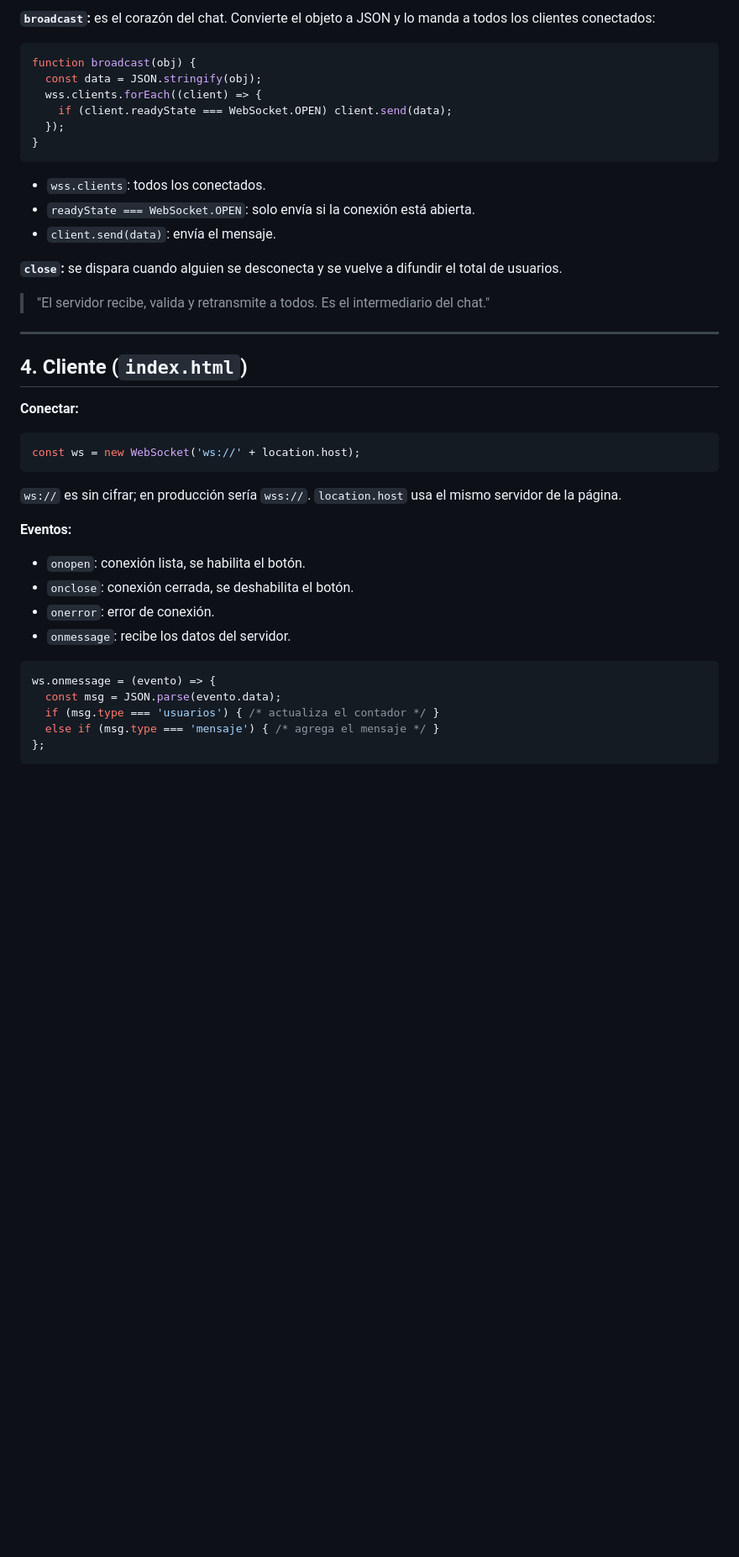
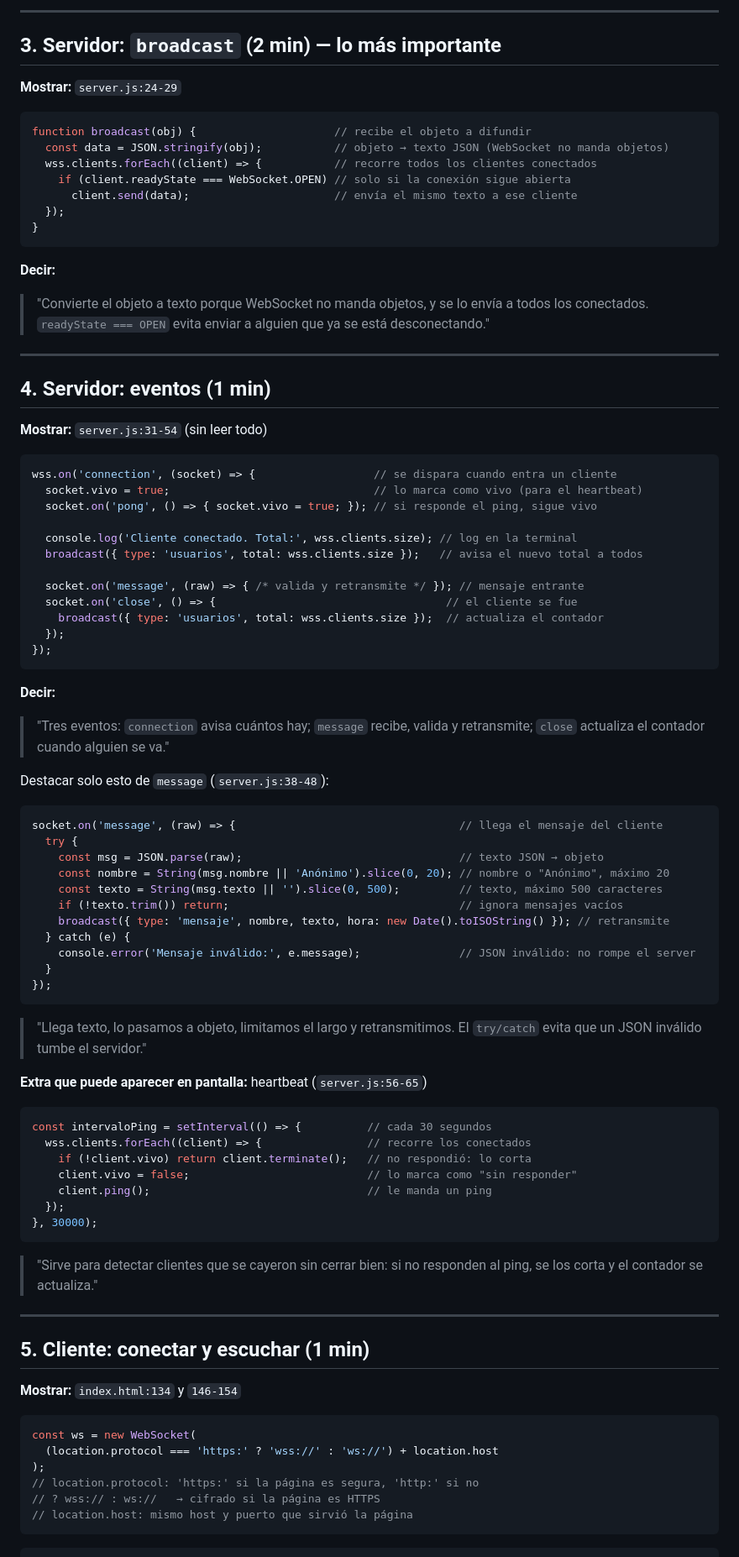
Before and after one commit to Juamppa/websocket, a Markdown page: GUION-WEBSOCKET.md, the part around one of its changes. Shown at 84% size. Rendered like a GitHub page; blank space fills up the shorter version.

Commit message:
guion-exponer-actualizado

````diff
--- a/GUION-WEBSOCKET.md
+++ b/GUION-WEBSOCKET.md
@@ -44,44 +79,91 @@ Luego se validan los datos (nombre máximo 20 caracteres, texto máximo 500, se
 
-**`broadcast`:** es el corazón del chat. Convierte el objeto a JSON y lo manda a todos los clientes conectados:
+---
+
+## 3. Servidor: `broadcast` (2 min) — lo más importante
+
+**Mostrar:** `server.js:24-29`
 
 ```js
-function broadcast(obj) {
-  const data = JSON.stringify(obj);
-  wss.clients.forEach((client) => {
-    if (client.readyState === WebSocket.OPEN) client.send(data);
+function broadcast(obj) {                     // recibe el objeto a difundir
+  const data = JSON.stringify(obj);           // objeto → texto JSON (WebSocket no manda objetos)
+  wss.clients.forEach((client) => {           // recorre todos los clientes conectados
+    if (client.readyState === WebSocket.OPEN) // solo si la conexión sigue abierta
+      client.send(data);                      // envía el mismo texto a ese cliente
   });
 }
 ```
 
-- `wss.clients`: todos los conectados.
-- `readyState === WebSocket.OPEN`: solo envía si la conexión está abierta.
-- `client.send(data)`: envía el mensaje.
-
-**`close`:** se dispara cuando alguien se desconecta y se vuelve a difundir el total de usuarios.
-
-> "El servidor recibe, valida y retransmite a todos. Es el intermediario del chat."
+**Decir:**
+> "Convierte el objeto a texto porque WebSocket no manda objetos, y se lo envía a todos los conectados. `readyState === OPEN` evita enviar a alguien que ya se está desconectando."
 
 ---
 
-## 4. Cliente (`index.html`)
+## 4. Servidor: eventos (1 min)
 
-**Conectar:**
+**Mostrar:** `server.js:31-54` (sin leer todo)
 
 ```js
-const ws = new WebSocket('ws://' + location.host);
+wss.on('connection', (socket) => {                  // se dispara cuando entra un cliente
+  socket.vivo = true;                               // lo marca como vivo (para el heartbeat)
+  socket.on('pong', () => { socket.vivo = true; }); // si responde el ping, sigue vivo
+
+  console.log('Cliente conectado. Total:', wss.clients.size); // log en la terminal
+  broadcast({ type: 'usuarios', total: wss.clients.size });   // avisa el nuevo total a todos
+
+  socket.on('message', (raw) => { /* valida y retransmite */ }); // mensaje entrante
+  socket.on('close', () => {                                   // el cliente se fue
+    broadcast({ type: 'usuarios', total: wss.clients.size });  // actualiza el contador
+  });
+});
 ```
 
-`ws://` es sin cifrar; en producción sería `wss://`. `location.host` usa el mismo servidor de la página.
+**Decir:**
+> "Tres eventos: `connection` avisa cuántos hay; `message` recibe, valida y retransmite; `close` actualiza el contador cuando alguien se va."
 
-**Eventos:**
-
-- `onopen`: conexión lista, se habilita el botón.
-- `onclose`: conexión cerrada, se deshabilita el botón.
-- `onerror`: error de conexión.
-- `onmessage`: recibe los datos del servidor.
+Destacar solo esto de `message` (`server.js:38-48`):
 
 ```js
-ws.onmessage = (evento) => {
-  const msg = JSON.parse(evento.data);
-  if (msg.type === 'usuarios') { /* actualiza el contador */ }
-  else if (msg.type === 'mensaje') { /* agrega el mensaje */ }
+socket.on('message', (raw) => {                                  // llega el mensaje del cliente
+  try {
+    const msg = JSON.parse(raw);                                 // texto JSON → objeto
+    const nombre = String(msg.nombre || 'Anónimo').slice(0, 20); // nombre o "Anónimo", máximo 20
+    const texto = String(msg.texto || '').slice(0, 500);         // texto, máximo 500 caracteres
+    if (!texto.trim()) return;                                   // ignora mensajes vacíos
+    broadcast({ type: 'mensaje', nombre, texto, hora: new Date().toISOString() }); // retransmite
+  } catch (e) {
+    console.error('Mensaje inválido:', e.message);               // JSON inválido: no rompe el server
+  }
+});
+```
+
+> "Llega texto, lo pasamos a objeto, limitamos el largo y retransmitimos. El `try/catch` evita que un JSON inválido tumbe el servidor."
+
+**Extra que puede aparecer en pantalla:** heartbeat (`server.js:56-65`)
+
+```js
+const intervaloPing = setInterval(() => {          // cada 30 segundos
+  wss.clients.forEach((client) => {                // recorre los conectados
+    if (!client.vivo) return client.terminate();   // no respondió: lo corta
+    client.vivo = false;                           // lo marca como "sin responder"
+    client.ping();                                 // le manda un ping
+  });
+}, 30000);
+```
+
+> "Sirve para detectar clientes que se cayeron sin cerrar bien: si no responden al ping, se los corta y el contador se actualiza."
+
+---
+
+## 5. Cliente: conectar y escuchar (1 min)
+
+**Mostrar:** `index.html:134` y `146-154`
+
+```js
+const ws = new WebSocket(
+  (location.protocol === 'https:' ? 'wss://' : 'ws://') + location.host
+);
+// location.protocol: 'https:' si la página es segura, 'http:' si no
+// ? wss:// : ws://   → cifrado si la página es HTTPS
+// location.host: mismo host y puerto que sirvió la página
+```
+
````
Also changed, not shown: other parts of GUION-WEBSOCKET.md (+115 -71 lines).
